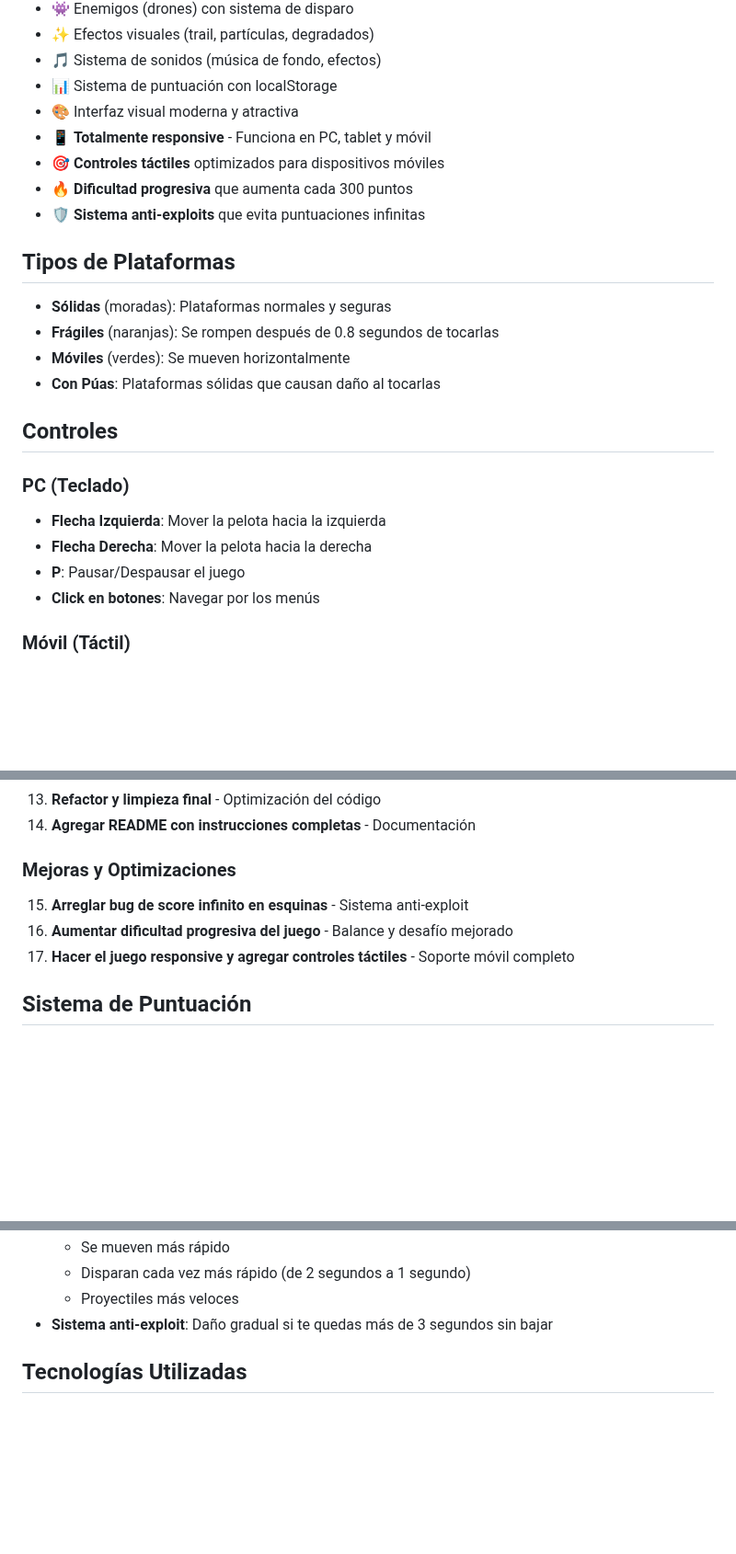
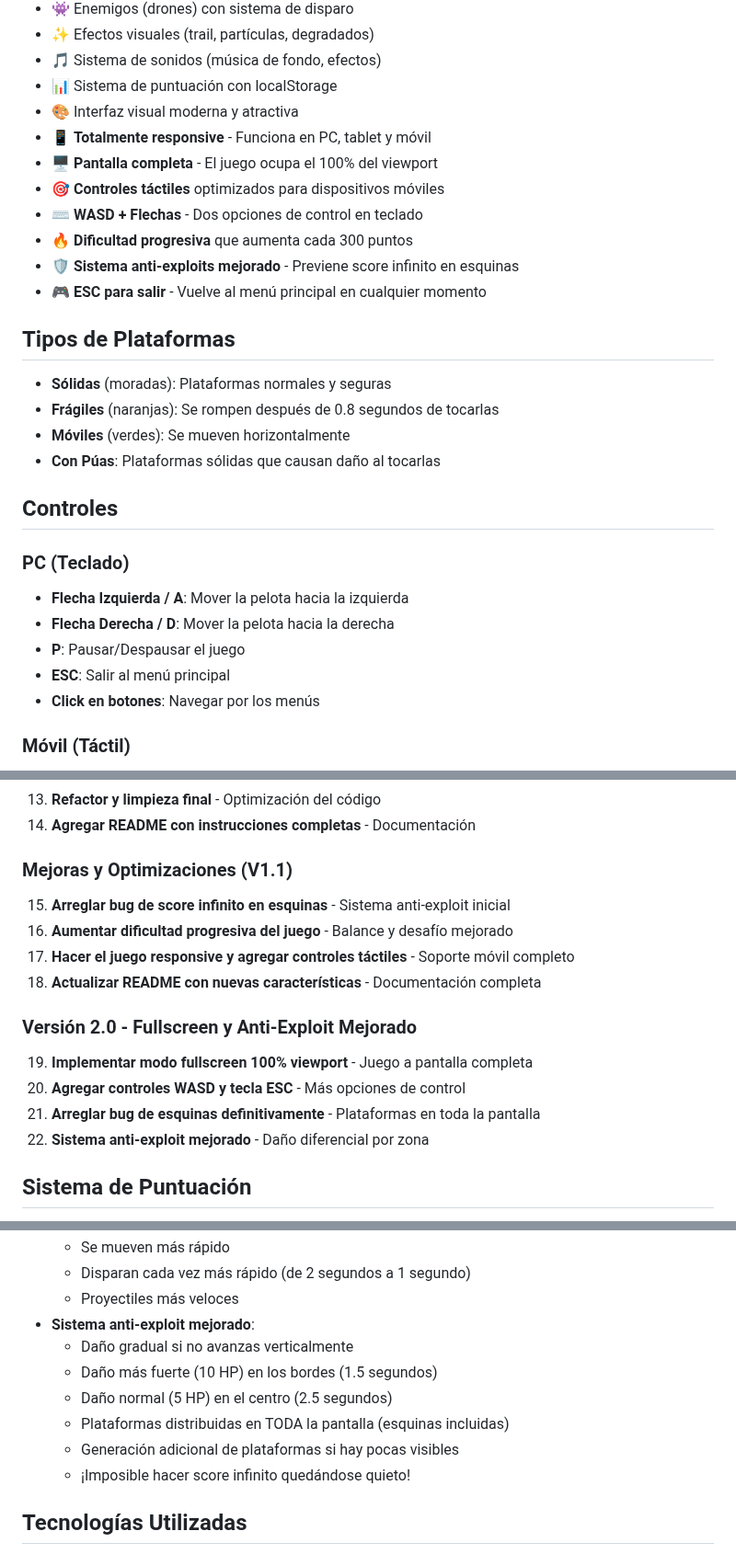
Before and after one commit to PabloIsai02/SurvivalDrop, a Markdown page: README.md, 3 parts joined by grey strips. Shown at 92% size. GitHub-like rendering; blank space fills up the shorter version.

Commit message:
Actualizar README - Versión 2.0 Fullscreen
- Documentar modo fullscreen 100% viewport
- Agregar controles WASD y ESC
- Explicar sistema anti-exploit mejorado
- Detallar generación de plataformas en toda la pantalla
- Actualizar historial de commits con V2.0
- Mejorar sección de características

```diff
--- a/README.md
+++ b/README.md
@@ -17,9 +17,12 @@ Falling Ball: Survival Drop es un juego arcade estilo indie desarrollado en Java
 - 📊 Sistema de puntuación con localStorage
 - 🎨 Interfaz visual moderna y atractiva
 - 📱 **Totalmente responsive** - Funciona en PC, tablet y móvil
+- 🖥️ **Pantalla completa** - El juego ocupa el 100% del viewport
 - 🎯 **Controles táctiles** optimizados para dispositivos móviles
+- ⌨️ **WASD + Flechas** - Dos opciones de control en teclado
 - 🔥 **Dificultad progresiva** que aumenta cada 300 puntos
-- 🛡️ **Sistema anti-exploits** que evita puntuaciones infinitas
+- 🛡️ **Sistema anti-exploits mejorado** - Previene score infinito en esquinas
+- 🎮 **ESC para salir** - Vuelve al menú principal en cualquier momento
 
 ## Tipos de Plataformas
 
@@ -31,9 +34,10 @@ Falling Ball: Survival Drop es un juego arcade estilo indie desarrollado en Java
 ## Controles
 
 ### PC (Teclado)
-- **Flecha Izquierda**: Mover la pelota hacia la izquierda
-- **Flecha Derecha**: Mover la pelota hacia la derecha
+- **Flecha Izquierda / A**: Mover la pelota hacia la izquierda
+- **Flecha Derecha / D**: Mover la pelota hacia la derecha
 - **P**: Pausar/Despausar el juego
+- **ESC**: Salir al menú principal
 - **Click en botones**: Navegar por los menús
 
 ### Móvil (Táctil)
@@ -124,10 +128,17 @@ El proyecto se desarrolló de manera incremental con los siguientes commits:
 13. **Refactor y limpieza final** - Optimización del código
 14. **Agregar README con instrucciones completas** - Documentación
 
-### Mejoras y Optimizaciones
-15. **Arreglar bug de score infinito en esquinas** - Sistema anti-exploit
+### Mejoras y Optimizaciones (V1.1)
+15. **Arreglar bug de score infinito en esquinas** - Sistema anti-exploit inicial
 16. **Aumentar dificultad progresiva del juego** - Balance y desafío mejorado
 17. **Hacer el juego responsive y agregar controles táctiles** - Soporte móvil completo
+18. **Actualizar README con nuevas características** - Documentación completa
+
+### Versión 2.0 - Fullscreen y Anti-Exploit Mejorado
+19. **Implementar modo fullscreen 100% viewport** - Juego a pantalla completa
+20. **Agregar controles WASD y tecla ESC** - Más opciones de control
+21. **Arreglar bug de esquinas definitivamente** - Plataformas en toda la pantalla
+22. **Sistema anti-exploit mejorado** - Daño diferencial por zona
 
 ## Sistema de Puntuación
 
@@ -160,7 +171,13 @@ El juego se vuelve progresivamente más difícil:
   - Se mueven más rápido
   - Disparan cada vez más rápido (de 2 segundos a 1 segundo)
   - Proyectiles más veloces
-- **Sistema anti-exploit**: Daño gradual si te quedas más de 3 segundos sin bajar
+- **Sistema anti-exploit mejorado**:
+  - Daño gradual si no avanzas verticalmente
+  - Daño más fuerte (10 HP) en los bordes (1.5 segundos)
+  - Daño normal (5 HP) en el centro (2.5 segundos)
+  - Plataformas distribuidas en TODA la pantalla (esquinas incluidas)
+  - Generación adicional de plataformas si hay pocas visibles
+  - ¡Imposible hacer score infinito quedándose quieto!
 
 ## Tecnologías Utilizadas
 
```
